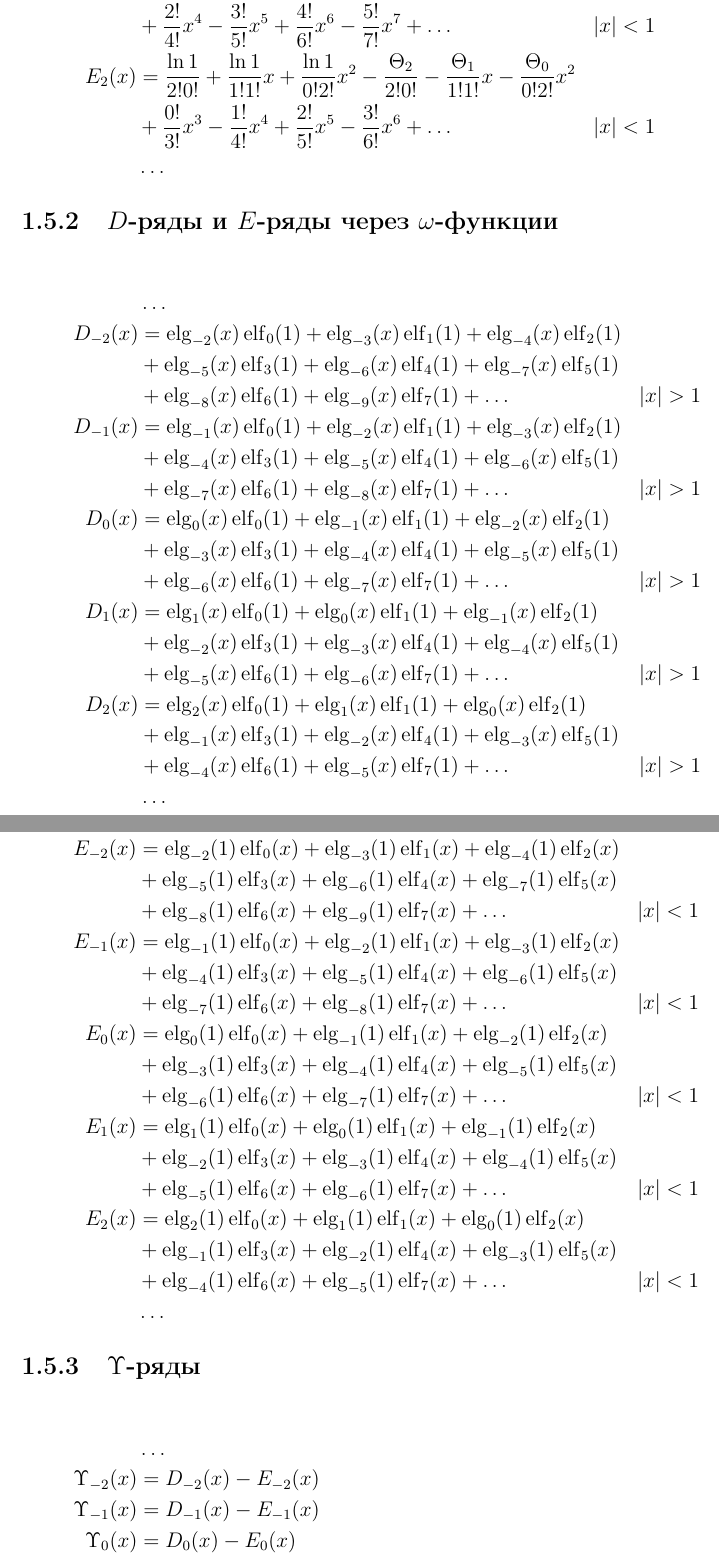
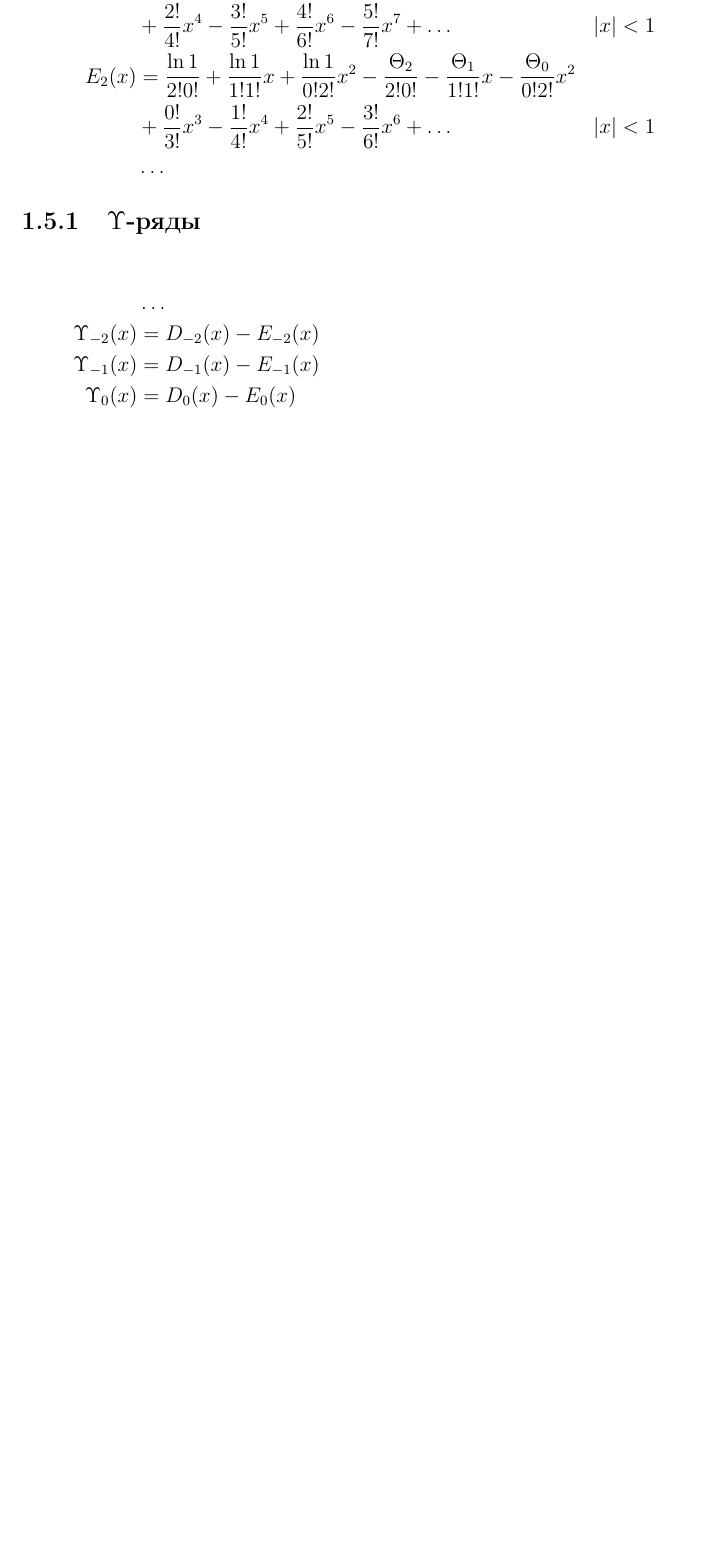
Before and after one commit to sincotsec/Collection, a LaTeX thesis (sincotsec.tex, which reads OnePlusX.tex): two parts of pages 8 and 9 of 32 before the commit and part of page 8 of 31 after it, the two joined at a grey line, cut so that both start at the same text, the shorter picture padded with empty space. Compiled offline with pdfLaTeX.

Commit message:
Убран лишний раздел

```diff
--- a/OnePlusX.tex
+++ b/OnePlusX.tex
@@ -188,140 +186,6 @@ E_2(x) &=
 &\ldots \\
 \end{aligned} \end{equation*}
 
-\subsection{$D$-ряды и $E$-ряды через $\omega$-функции}
-
-\begin{equation*} \begin{aligned}
-&\ldots \\
-%
-D_{-2}(x) &=
-  \elg_{-2}(x) \elf_0(1)
-+ \elg_{-3}(x) \elf_1(1)
-+ \elg_{-4}(x) \elf_2(1) \\ &
-+ \elg_{-5}(x) \elf_3(1)
-+ \elg_{-6}(x) \elf_4(1)
-+ \elg_{-7}(x) \elf_5(1) \\ &
-+ \elg_{-8}(x) \elf_6(1)
-+ \elg_{-9}(x) \elf_7(1)
-+ \ldots &
-&|x| > 1 \\
-%
-D_{-1}(x) &=
-  \elg_{-1}(x) \elf_0(1)
-+ \elg_{-2}(x) \elf_1(1)
-+ \elg_{-3}(x) \elf_2(1) \\ &
-+ \elg_{-4}(x) \elf_3(1)
-+ \elg_{-5}(x) \elf_4(1)
-+ \elg_{-6}(x) \elf_5(1) \\ &
-+ \elg_{-7}(x) \elf_6(1)
-+ \elg_{-8}(x) \elf_7(1)
-+ \ldots &
-&|x| > 1 \\
-%
-D_0(x) &=
-  \elg_0(x) \elf_0(1)
-+ \elg_{-1}(x) \elf_1(1)
-+ \elg_{-2}(x) \elf_2(1) \\ &
-+ \elg_{-3}(x) \elf_3(1)
-+ \elg_{-4}(x) \elf_4(1)
-+ \elg_{-5}(x) \elf_5(1) \\ &
-+ \elg_{-6}(x) \elf_6(1)
-+ \elg_{-7}(x) \elf_7(1)
-+ \ldots &
-&|x| > 1 \\
-%
-D_1(x) &=
-  \elg_1(x) \elf_0(1)
-+ \elg_0(x) \elf_1(1)
-+ \elg_{-1}(x) \elf_2(1) \\ &
-+ \elg_{-2}(x) \elf_3(1)
-+ \elg_{-3}(x) \elf_4(1)
-+ \elg_{-4}(x) \elf_5(1) \\ &
-+ \elg_{-5}(x) \elf_6(1)
-+ \elg_{-6}(x) \elf_7(1)
-+ \ldots &
-&|x| > 1 \\
-%
-D_2(x) &=
-  \elg_2(x) \elf_0(1)
-+ \elg_1(x) \elf_1(1)
-+ \elg_0(x) \elf_2(1) \\ &
-+ \elg_{-1}(x) \elf_3(1)
-+ \elg_{-2}(x) \elf_4(1)
-+ \elg_{-3}(x) \elf_5(1) \\ &
-+ \elg_{-4}(x) \elf_6(1)
-+ \elg_{-5}(x) \elf_7(1)
-+ \ldots &
-&|x| > 1 \\
-%
-&\ldots \\
-\end{aligned} \end{equation*}
-
-\begin{equation*} \begin{aligned}
-&\ldots \\
-%
-E_{-2}(x) &=
-  \elg_{-2}(1) \elf_0(x)
-+ \elg_{-3}(1) \elf_1(x)
-+ \elg_{-4}(1) \elf_2(x) \\ &
-+ \elg_{-5}(1) \elf_3(x)
-+ \elg_{-6}(1) \elf_4(x)
-+ \elg_{-7}(1) \elf_5(x) \\ &
-+ \elg_{-8}(1) \elf_6(x)
-+ \elg_{-9}(1) \elf_7(x)
-+ \ldots &
-&|x| < 1 \\
-%
-E_{-1}(x) &=
-  \elg_{-1}(1) \elf_0(x)
-+ \elg_{-2}(1) \elf_1(x)
-+ \elg_{-3}(1) \elf_2(x) \\ &
-+ \elg_{-4}(1) \elf_3(x)
-+ \elg_{-5}(1) \elf_4(x)
-+ \elg_{-6}(1) \elf_5(x) \\ &
-+ \elg_{-7}(1) \elf_6(x)
-+ \elg_{-8}(1) \elf_7(x)
-+ \ldots &
-&|x| < 1 \\
-%
-E_0(x) &=
-  \elg_0(1) \elf_0(x)
-+ \elg_{-1}(1) \elf_1(x)
-+ \elg_{-2}(1) \elf_2(x) \\ &
-+ \elg_{-3}(1) \elf_3(x)
-+ \elg_{-4}(1) \elf_4(x)
-+ \elg_{-5}(1) \elf_5(x) \\ &
-+ \elg_{-6}(1) \elf_6(x)
-+ \elg_{-7}(1) \elf_7(x)
-+ \ldots &
-&|x| < 1 \\
-%
-E_1(x) &=
-  \elg_1(1) \elf_0(x)
-+ \elg_0(1) \elf_1(x)
-+ \elg_{-1}(1) \elf_2(x) \\ &
-+ \elg_{-2}(1) \elf_3(x)
-+ \elg_{-3}(1) \elf_4(x)
-+ \elg_{-4}(1) \elf_5(x) \\ &
-+ \elg_{-5}(1) \elf_6(x)
-+ \elg_{-6}(1) \elf_7(x)
-+ \ldots &
-&|x| < 1 \\
-%
-E_2(x) &=
-  \elg_2(1) \elf_0(x)
-+ \elg_1(1) \elf_1(x)
-+ \elg_0(1) \elf_2(x) \\ &
-+ \elg_{-1}(1) \elf_3(x)
-+ \elg_{-2}(1) \elf_4(x)
-+ \elg_{-3}(1) \elf_5(x) \\ &
-+ \elg_{-4}(1) \elf_6(x)
-+ \elg_{-5}(1) \elf_7(x)
-+ \ldots &
-&|x| < 1 \\
-%
-&\ldots \\
-\end{aligned} \end{equation*}
-
 \subsection{$\Upsilon$-ряды}
 
 \begin{equation*} \begin{aligned}
```
Also changed, not shown: OnePlusX.tex (2 more changed lines).
